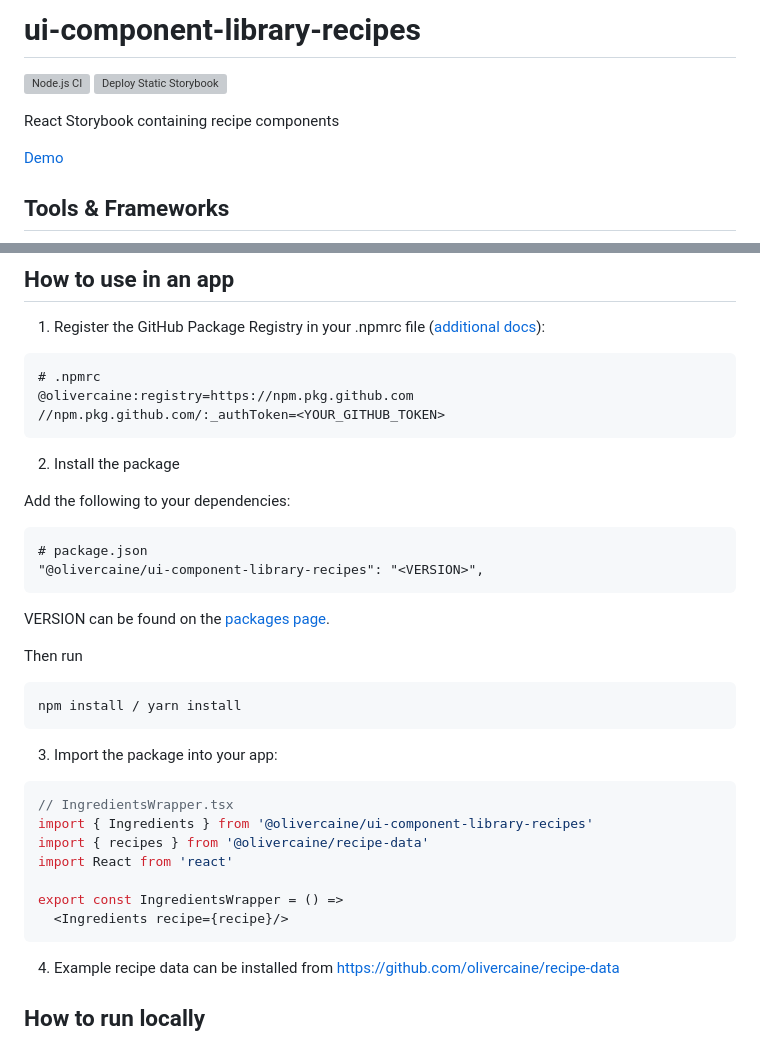
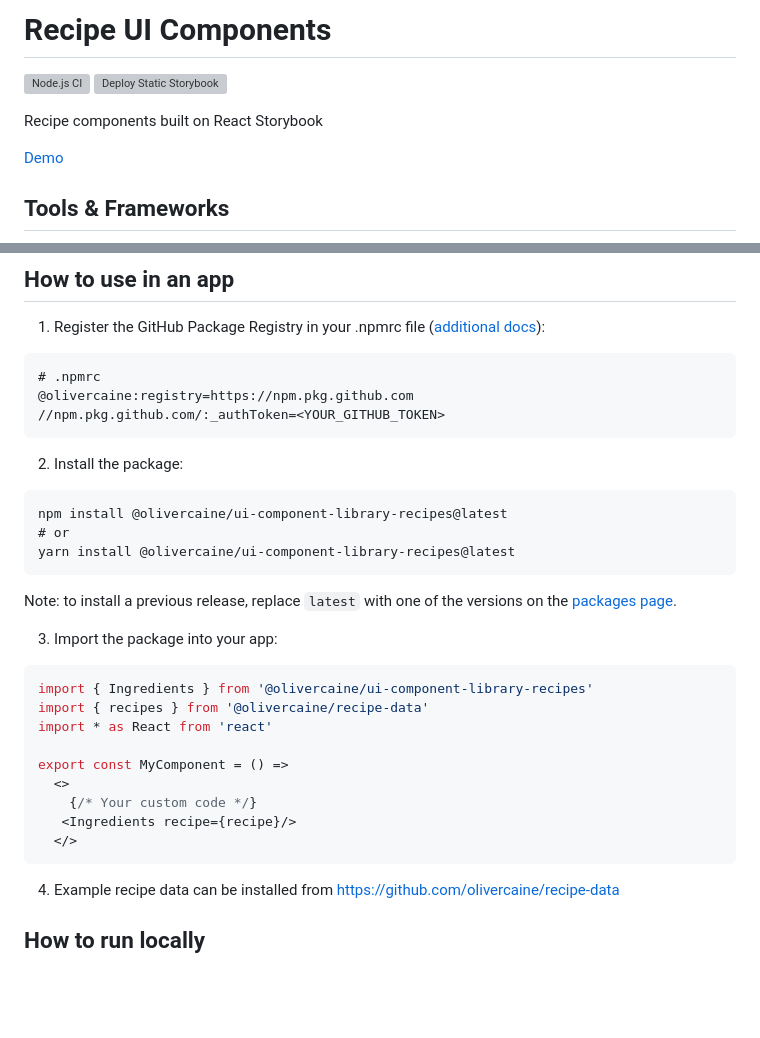
Before and after one commit to olivercaine/ui-component-library-recipes, a Markdown page: README.md, 2 parts joined by grey strips. Drawn GitHub-style; blank space fills up the shorter version; grey boxes are pictures that could not be loaded.

Commit message:
Improving docs (#45)

````diff
--- a/README.md
+++ b/README.md
@@ -1,8 +1,8 @@
-# ui-component-library-recipes
+# Recipe UI Components
 
 [![Node.js CI](https://github.com/olivercaine/ui-component-library/actions/workflows/node.js.yml/badge.svg)](https://github.com/olivercaine/ui-component-library/actions/workflows/node.js.yml) [![Deploy Static Storybook](https://github.com/olivercaine/ui-component-library/actions/workflows/storybook.yml/badge.svg)](https://github.com/olivercaine/ui-component-library/actions/workflows/storybook.yml)
 
-React Storybook containing recipe components
+Recipe components built on React Storybook
 
 [Demo](https://olivercaine.github.io/ui-component-library-recipes)
 
@@ -40,33 +40,28 @@ React Storybook containing recipe components
 //npm.pkg.github.com/:_authToken=<YOUR_GITHUB_TOKEN>
 ```
 
-2. Install the package
-
-Add the following to your dependencies:
+2. Install the package:
 
 ```
-# package.json
-"@olivercaine/ui-component-library-recipes": "<VERSION>",
+npm install @olivercaine/ui-component-library-recipes@latest
+# or
+yarn install @olivercaine/ui-component-library-recipes@latest
 ```
 
-VERSION can be found on the [packages page](https://github.com/olivercaine/ui-component-library-recipes/pkgs/npm/ui-component-library-recipes).
-
-Then run
-
-```
-npm install / yarn install
-```
+Note: to install a previous release, replace `latest` with one of the versions on the [packages page](https://github.com/users/olivercaine/packages?repo_name=ui-component-library-recipes).
 
 3. Import the package into your app:
 
 ```typescript
-// IngredientsWrapper.tsx
 import { Ingredients } from '@olivercaine/ui-component-library-recipes'
 import { recipes } from '@olivercaine/recipe-data'
-import React from 'react'
+import * as React from 'react'
 
-export const IngredientsWrapper = () =>
-  <Ingredients recipe={recipe}/>
+export const MyComponent = () =>
+  <>
+    {/* Your custom code */}
+   <Ingredients recipe={recipe}/>
+  </>
 ```
 
 4. Example recipe data can be installed from https://github.com/olivercaine/recipe-data
````
